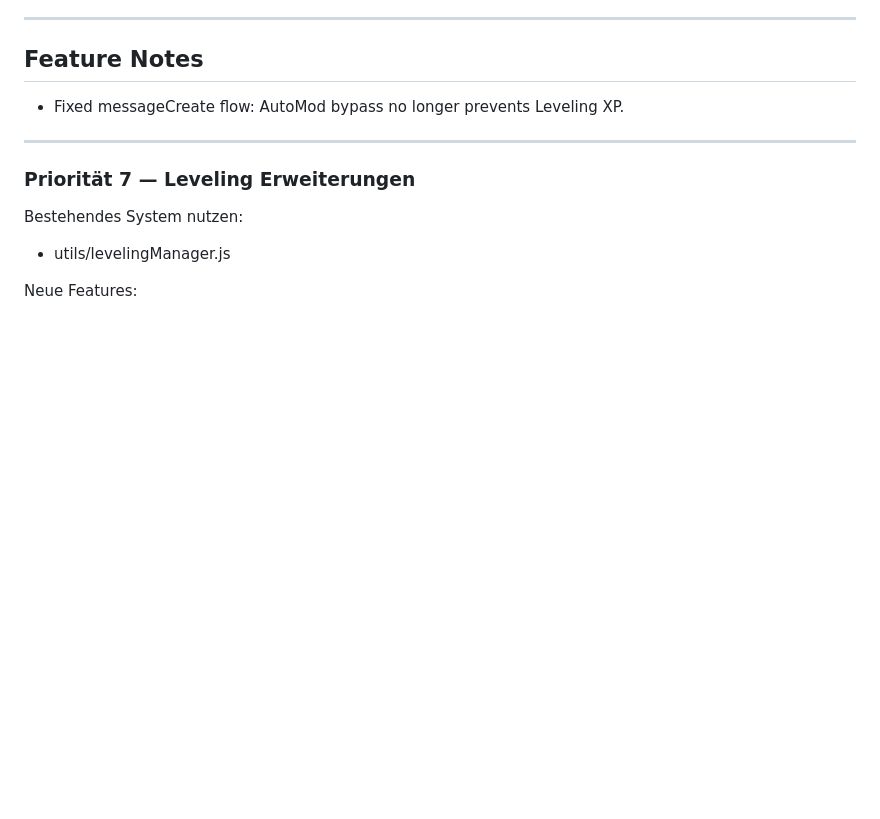
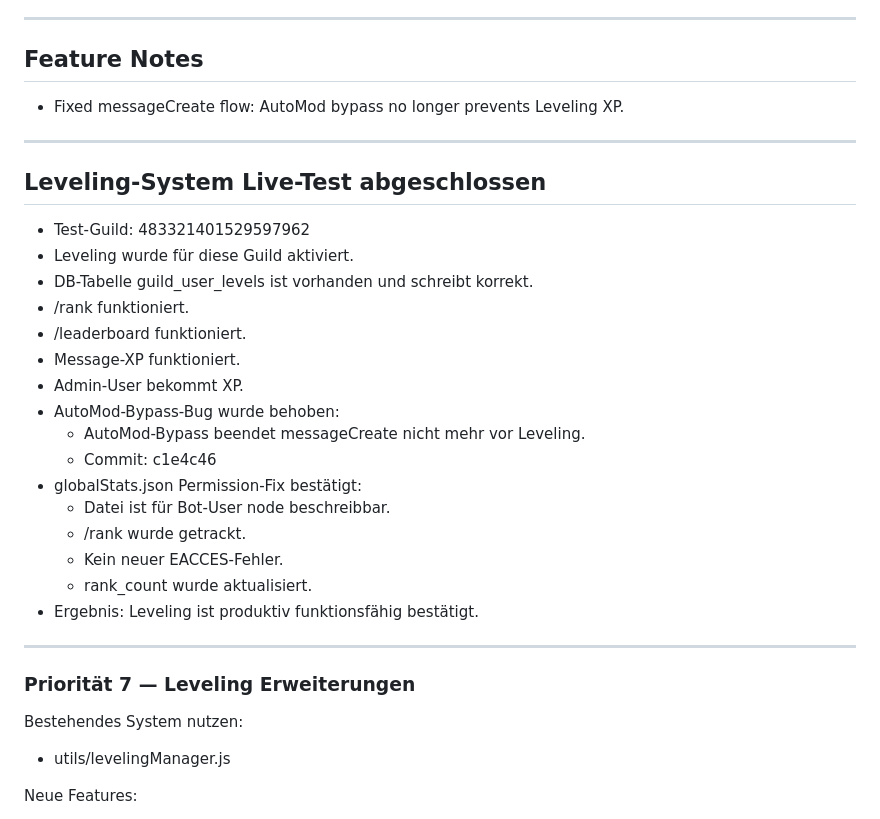
Before and after one commit to Marvin4200/eselbande, a Markdown page: fahrstuhl/AI_HANDOFF.md, the part around the change. GitHub-like rendering; blank space fills up the shorter version.

Commit message:
docs: finalize leveling live-test verification

```diff
--- a/fahrstuhl/AI_HANDOFF.md
+++ b/fahrstuhl/AI_HANDOFF.md
@@ -221,6 +221,27 @@ Neue Features:
 ## Feature Notes
 
 - Fixed messageCreate flow: AutoMod bypass no longer prevents Leveling XP.
+
+---
+
+## Leveling-System Live-Test abgeschlossen
+
+- Test-Guild: 483321401529597962
+- Leveling wurde für diese Guild aktiviert.
+- DB-Tabelle guild_user_levels ist vorhanden und schreibt korrekt.
+- /rank funktioniert.
+- /leaderboard funktioniert.
+- Message-XP funktioniert.
+- Admin-User bekommt XP.
+- AutoMod-Bypass-Bug wurde behoben:
+  - AutoMod-Bypass beendet messageCreate nicht mehr vor Leveling.
+  - Commit: c1e4c46
+- globalStats.json Permission-Fix bestätigt:
+  - Datei ist für Bot-User node beschreibbar.
+  - /rank wurde getrackt.
+  - Kein neuer EACCES-Fehler.
+  - rank_count wurde aktualisiert.
+- Ergebnis: Leveling ist produktiv funktionsfähig bestätigt.
 
 ---
 
```
